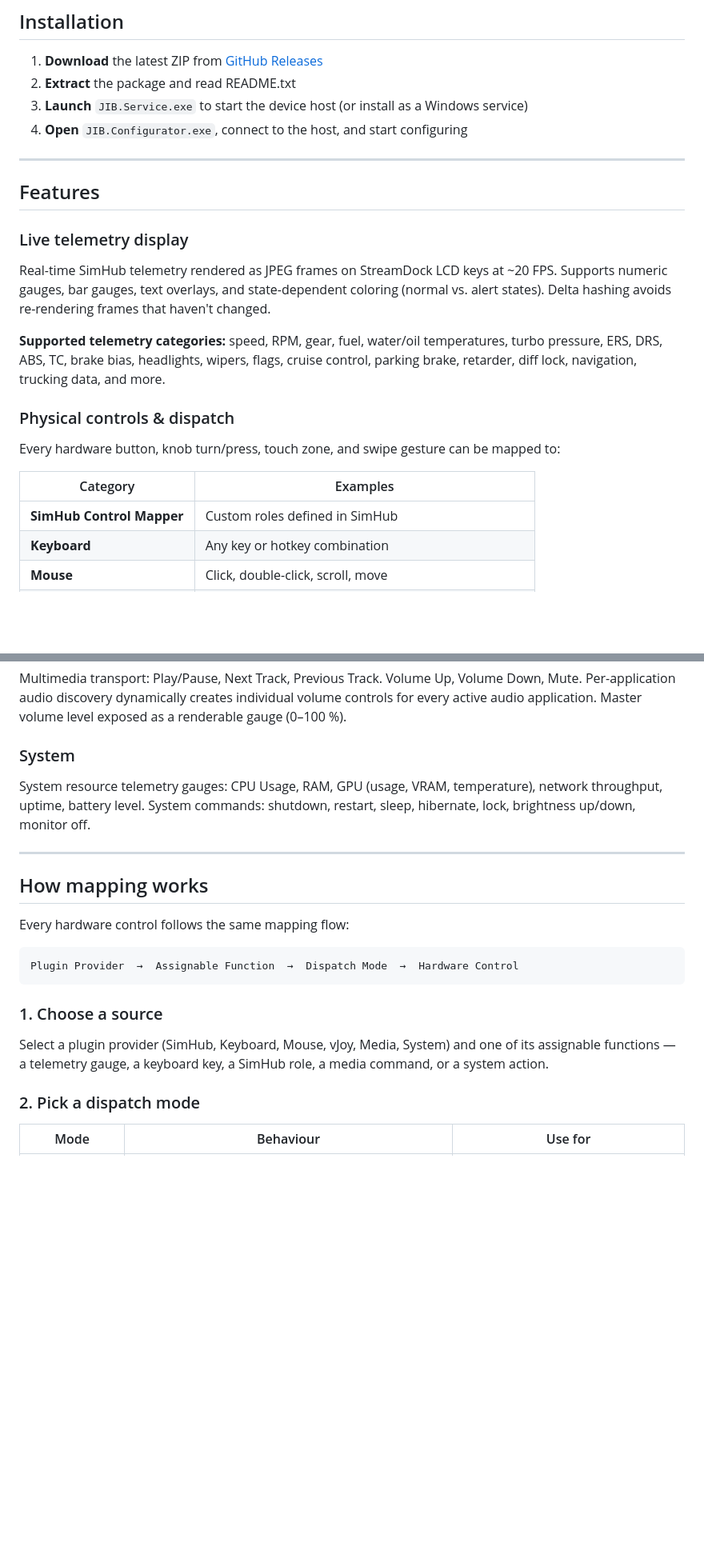
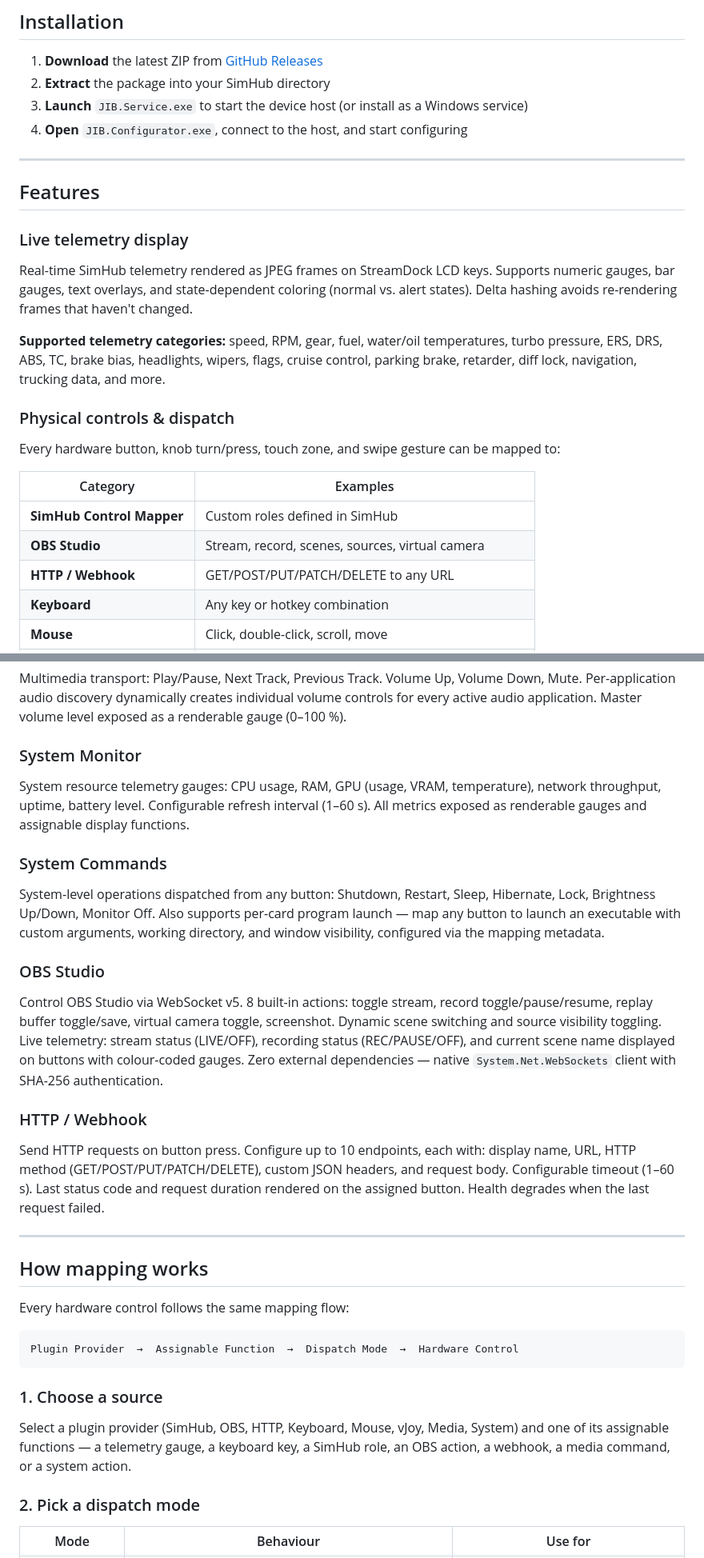
Before and after one commit to androme13/JIB, a Markdown page: README.md, 2 parts joined by grey strips. Shown at 80% size. GitHub-like rendering; blank space fills up the shorter version.

````diff
--- a/README.md
+++ b/README.md
@@ -32,7 +32,7 @@ The Configurator and SimHub plugin communicate with the host over TCP. There is
 ## Installation
 
 1. **Download** the latest ZIP from [GitHub Releases](https://github.com/androme13/JIB/releases)
-2. **Extract** the package and read README.txt
+2. **Extract** the package into your SimHub directory
 3. **Launch** `JIB.Service.exe` to start the device host (or install as a Windows service)
 4. **Open** `JIB.Configurator.exe`, connect to the host, and start configuring
 
@@ -42,7 +42,7 @@ The Configurator and SimHub plugin communicate with the host over TCP. There is
 
 ### Live telemetry display
 
-Real-time SimHub telemetry rendered as JPEG frames on StreamDock LCD keys at ~20 FPS. Supports numeric gauges, bar gauges, text overlays, and state-dependent coloring (normal vs. alert states). Delta hashing avoids re-rendering frames that haven't changed.
+Real-time SimHub telemetry rendered as JPEG frames on StreamDock LCD keys. Supports numeric gauges, bar gauges, text overlays, and state-dependent coloring (normal vs. alert states). Delta hashing avoids re-rendering frames that haven't changed.
 
 **Supported telemetry categories:** speed, RPM, gear, fuel, water/oil temperatures, turbo pressure, ERS, DRS, ABS, TC, brake bias, headlights, wipers, flags, cruise control, parking brake, retarder, diff lock, navigation, trucking data, and more.
 
@@ -53,6 +53,8 @@ Every hardware button, knob turn/press, touch zone, and swipe gesture can be map
 | Category | Examples |
 |---|---|
 | **SimHub Control Mapper** | Custom roles defined in SimHub |
+| **OBS Studio** | Stream, record, scenes, sources, virtual camera |
+| **HTTP / Webhook** | GET/POST/PUT/PATCH/DELETE to any URL |
 | **Keyboard** | Any key or hotkey combination |
 | **Mouse** | Click, double-click, scroll, move |
 | **vJoy** | Virtual joystick buttons (128) and axes (8) |
@@ -109,8 +111,17 @@ Virtual joystick output via the vJoy driver. Auto-discovers configured vJoy devi
 ### Media
 Multimedia transport: Play/Pause, Next Track, Previous Track. Volume Up, Volume Down, Mute. Per-application audio discovery dynamically creates individual volume controls for every active audio application. Master volume level exposed as a renderable gauge (0–100 %).
 
-### System
-System resource telemetry gauges: CPU Usage, RAM, GPU (usage, VRAM, temperature), network throughput, uptime, battery level. System commands: shutdown, restart, sleep, hibernate, lock, brightness up/down, monitor off.
+### System Monitor
+System resource telemetry gauges: CPU usage, RAM, GPU (usage, VRAM, temperature), network throughput, uptime, battery level. Configurable refresh interval (1–60 s). All metrics exposed as renderable gauges and assignable display functions.
+
+### System Commands
+System-level operations dispatched from any button: Shutdown, Restart, Sleep, Hibernate, Lock, Brightness Up/Down, Monitor Off. Also supports per-card program launch — map any button to launch an executable with custom arguments, working directory, and window visibility, configured via the mapping metadata.
+
+### OBS Studio
+Control OBS Studio via WebSocket v5. 8 built-in actions: toggle stream, record toggle/pause/resume, replay buffer toggle/save, virtual camera toggle, screenshot. Dynamic scene switching and source visibility toggling. Live telemetry: stream status (LIVE/OFF), recording status (REC/PAUSE/OFF), and current scene name displayed on buttons with colour-coded gauges. Zero external dependencies — native `System.Net.WebSockets` client with SHA-256 authentication.
+
+### HTTP / Webhook
+Send HTTP requests on button press. Configure up to 10 endpoints, each with: display name, URL, HTTP method (GET/POST/PUT/PATCH/DELETE), custom JSON headers, and request body. Configurable timeout (1–60 s). Last status code and request duration rendered on the assigned button. Health degrades when the last request failed.
 
 ---
 
@@ -123,7 +134,7 @@ Plugin Provider  →  Assignable Function  →  Dispatch Mode  →  Hardware Con
 ```
 
 ### 1. Choose a source
-Select a plugin provider (SimHub, Keyboard, Mouse, vJoy, Media, System) and one of its assignable functions — a telemetry gauge, a keyboard key, a SimHub role, a media command, or a system action.
+Select a plugin provider (SimHub, OBS, HTTP, Keyboard, Mouse, vJoy, Media, System) and one of its assignable functions — a telemetry gauge, a keyboard key, a SimHub role, an OBS action, a webhook, a media command, or a system action.
 
 ### 2. Pick a dispatch mode
 
````
Also changed, not shown: other parts of README.md (+11 -6 lines).
